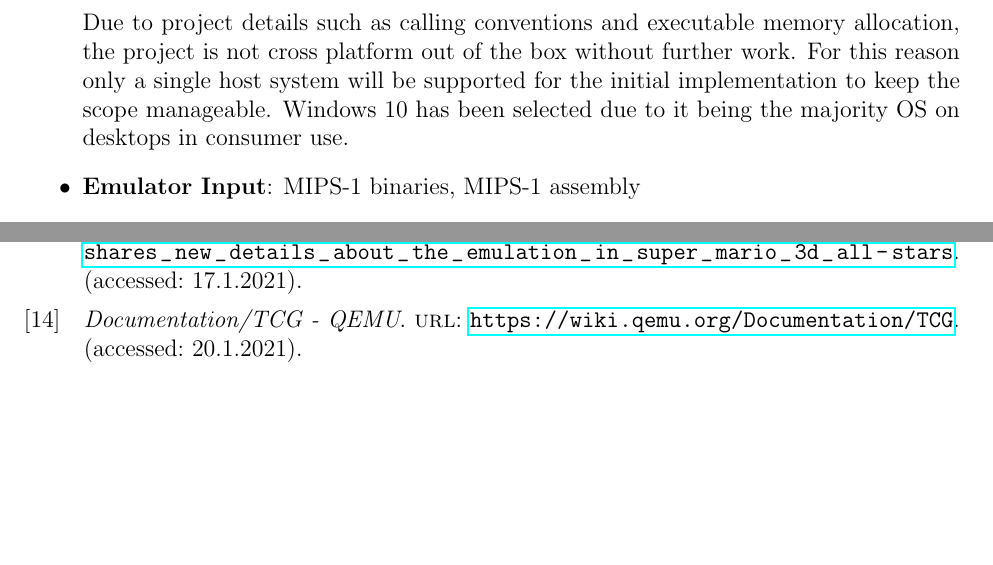
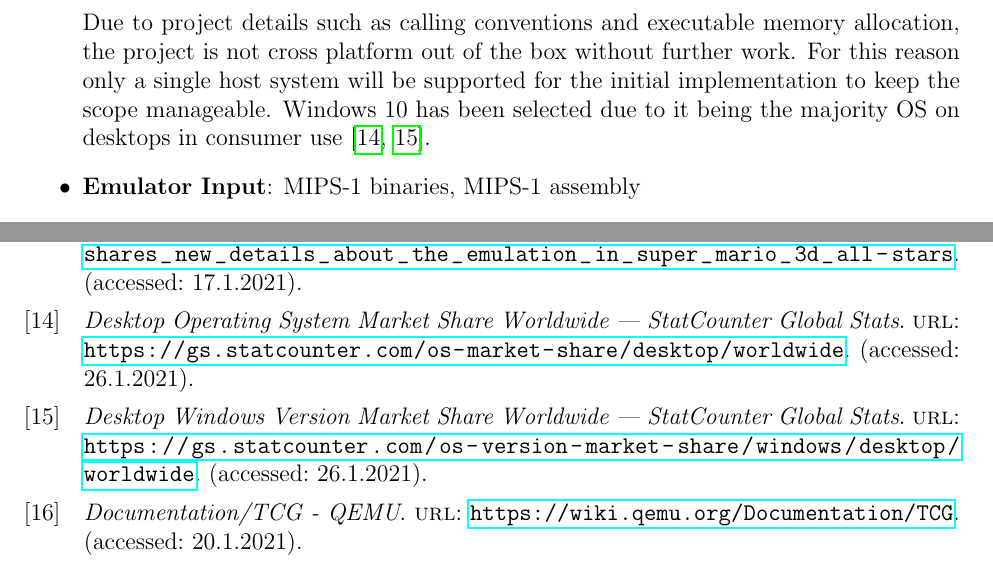
Before and after one commit to QFSW/JiTBoy-Dissertation, a LaTeX document (main.tex, which reads bibliography.bib, sections/requirements/spec.tex): two parts of pages 9 and 28 of 31, joined at a grey line, cut so that both start at the same text, the shorter picture padded with empty space. Compiled offline with pdfLaTeX.

Commit message:
More citations

```diff
--- a/bibliography.bib
+++ b/bibliography.bib
@@ -379,3 +379,15 @@ on Multicore Architectures",
     url  = "https://www.mips.com/develop/tools/compilers/linux-toolchain/",
     addendum = "(accessed: 25.1.2021)"
 }
+
+@online{desktop-os-share,
+    title = "Desktop Operating System Market Share Worldwide | StatCounter Global Stats",
+    url  = "https://gs.statcounter.com/os-market-share/desktop/worldwide",
+    addendum = "(accessed: 26.1.2021)"
+}
+
+@online{win-os-share,
+    title = "Desktop Windows Version Market Share Worldwide | StatCounter Global Stats",
+    url  = "https://gs.statcounter.com/os-version-market-share/windows/desktop/worldwide",
+    addendum = "(accessed: 26.1.2021)"
+}
--- a/sections/requirements/spec.tex
+++ b/sections/requirements/spec.tex
@@ -17,7 +17,7 @@ The following criterion have been defined for the emulators:
 
     \item \textbf{Host System}: Windows 10
 
-    Due to project details such as calling conventions and executable memory allocation, the project is not cross platform out of the box without further work. For this reason only a single host system will be supported for the initial implementation to keep the scope manageable. Windows 10 has been selected due to it being the majority OS on desktops in consumer use.
+    Due to project details such as calling conventions and executable memory allocation, the project is not cross platform out of the box without further work. For this reason only a single host system will be supported for the initial implementation to keep the scope manageable. Windows 10 has been selected due to it being the majority OS on desktops in consumer use \cite{desktop-os-share, win-os-share}.
 
     \item \textbf{Emulator Input}: MIPS-1 binaries, MIPS-1 assembly
     \item \textbf{Microarchitecture Simulation}: None
```
